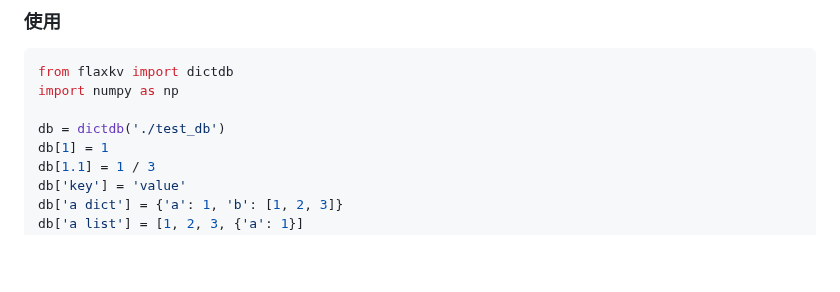
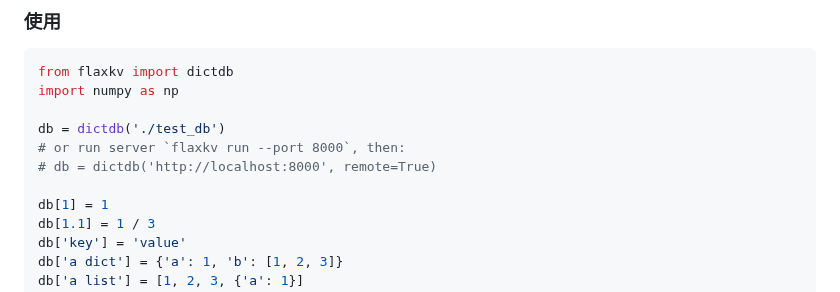
Before and after one commit to KenyonY/flaxkv, a Markdown page: README_ZH.md, the part around one of its changes. Drawn GitHub-style; blank space fills up the shorter version.

```diff
--- a/README_ZH.md
+++ b/README_ZH.md
@@ -90,6 +90,9 @@ from flaxkv import dictdb
 import numpy as np
 
 db = dictdb('./test_db')
+# or run server `flaxkv run --port 8000`, then:
+# db = dictdb('http://localhost:8000', remote=True)
+
 db[1] = 1
 db[1.1] = 1 / 3
 db['key'] = 'value'
```
Also changed, not shown: other parts of README_ZH.md (+1 -1 lines), README.md (+4 -1 lines).
